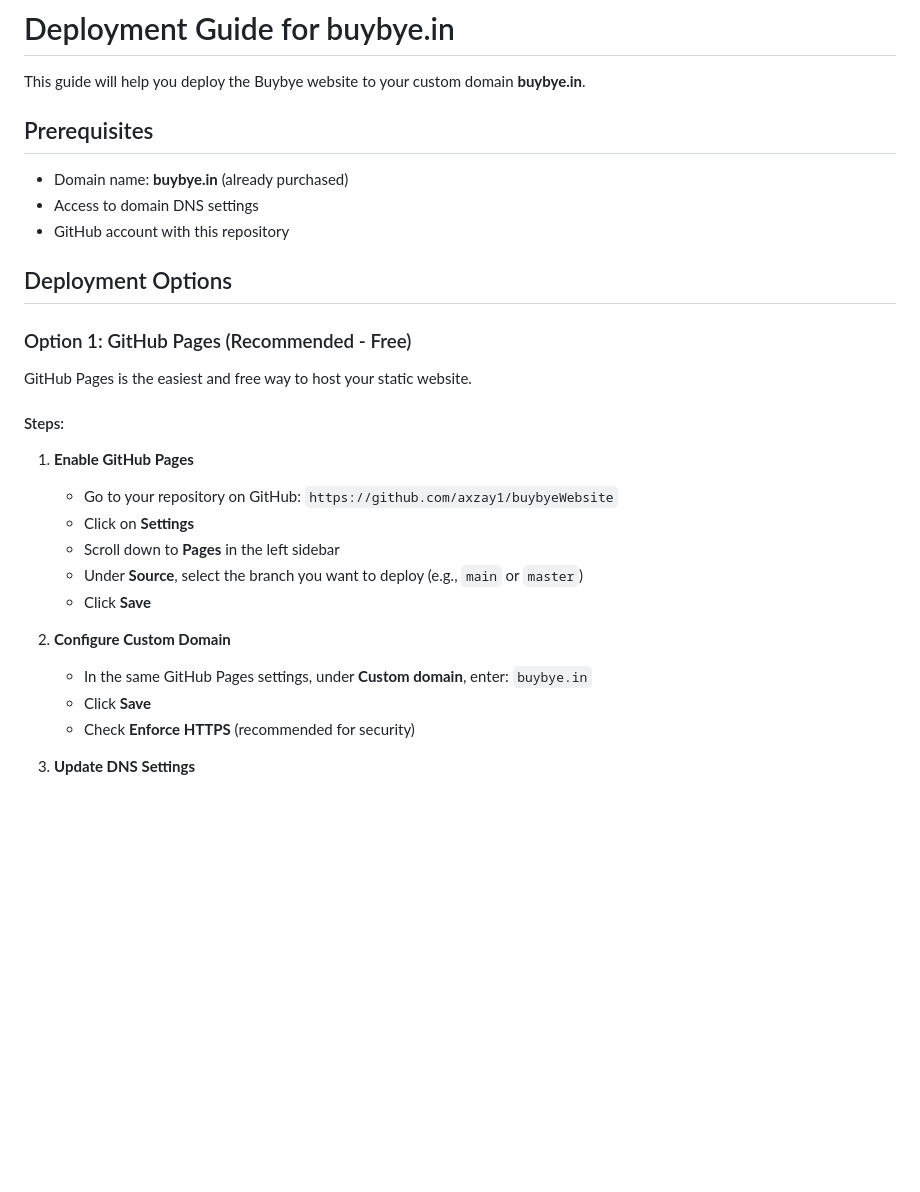
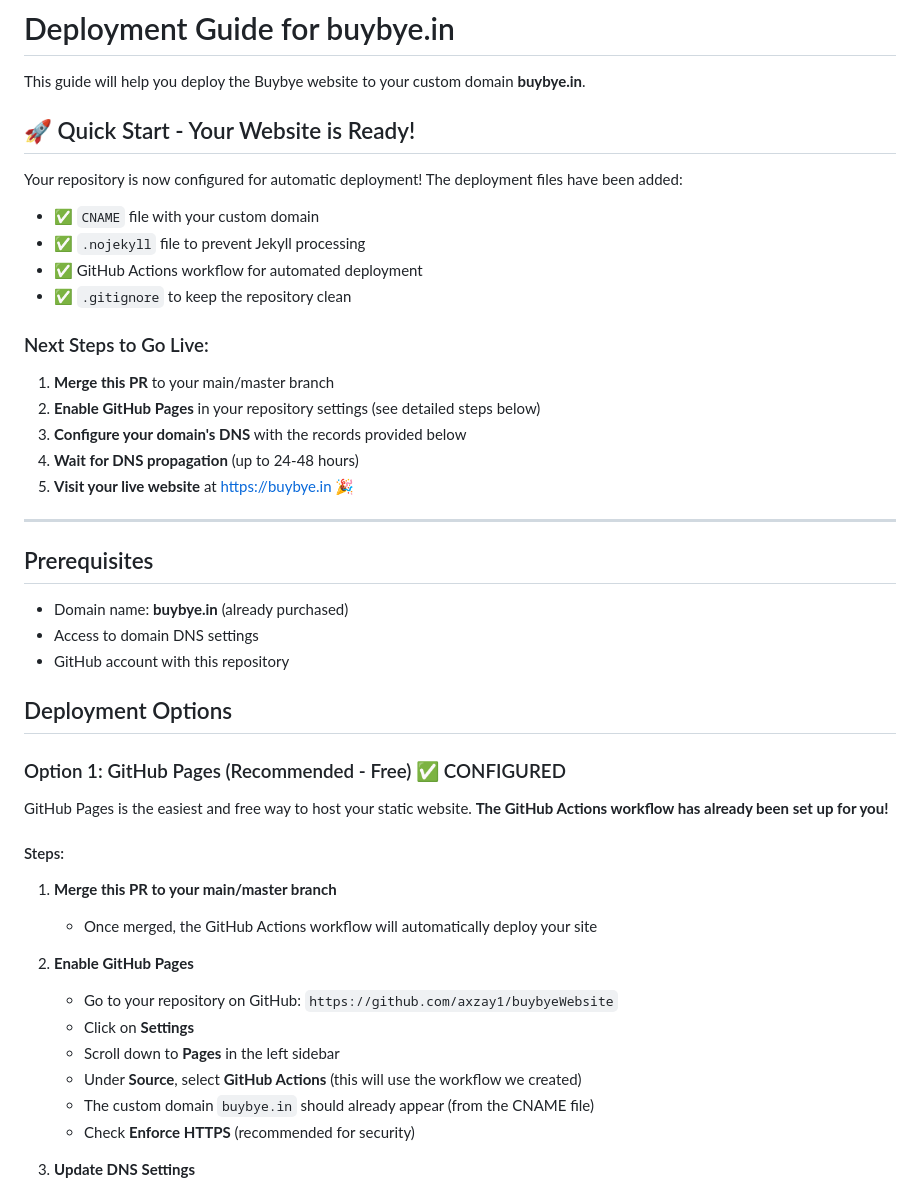
Before and after one commit to axzay1/buybyeWebsite, a Markdown page: DEPLOYMENT.md, the part around the change. GitHub-like rendering; blank space fills up the shorter version.

Commit message:
Add setup guide and update deployment documentation
Co-authored-by: axzay1 <93581736+axzay1@users.noreply.github.com>

```diff
--- a/DEPLOYMENT.md
+++ b/DEPLOYMENT.md
@@ -1,6 +1,24 @@
 # Deployment Guide for buybye.in
 
 This guide will help you deploy the Buybye website to your custom domain **buybye.in**.
+
+## 🚀 Quick Start - Your Website is Ready!
+
+Your repository is now configured for automatic deployment! The deployment files have been added:
+- ✅ `CNAME` file with your custom domain
+- ✅ `.nojekyll` file to prevent Jekyll processing
+- ✅ GitHub Actions workflow for automated deployment
+- ✅ `.gitignore` to keep the repository clean
+
+### Next Steps to Go Live:
+
+1. **Merge this PR** to your main/master branch
+2. **Enable GitHub Pages** in your repository settings (see detailed steps below)
+3. **Configure your domain's DNS** with the records provided below
+4. **Wait for DNS propagation** (up to 24-48 hours)
+5. **Visit your live website** at https://buybye.in 🎉
+
+---
 
 ## Prerequisites
 
@@ -10,22 +28,21 @@ This guide will help you deploy the Buybye website to your custom domain **buyby
 
 ## Deployment Options
 
-### Option 1: GitHub Pages (Recommended - Free)
+### Option 1: GitHub Pages (Recommended - Free) ✅ CONFIGURED
 
-GitHub Pages is the easiest and free way to host your static website.
+GitHub Pages is the easiest and free way to host your static website. **The GitHub Actions workflow has already been set up for you!**
 
 #### Steps:
 
-1. **Enable GitHub Pages**
+1. **Merge this PR to your main/master branch**
+   - Once merged, the GitHub Actions workflow will automatically deploy your site
+
+2. **Enable GitHub Pages**
    - Go to your repository on GitHub: `https://github.com/axzay1/buybyeWebsite`
    - Click on **Settings**
    - Scroll down to **Pages** in the left sidebar
-   - Under **Source**, select the branch you want to deploy (e.g., `main` or `master`)
-   - Click **Save**
-
-2. **Configure Custom Domain**
-   - In the same GitHub Pages settings, under **Custom domain**, enter: `buybye.in`
-   - Click **Save**
+   - Under **Source**, select **GitHub Actions** (this will use the workflow we created)
+   - The custom domain `buybye.in` should already appear (from the CNAME file)
    - Check **Enforce HTTPS** (recommended for security)
 
 3. **Update DNS Settings**
```
Also changed, not shown: SETUP.md (added, +88 -0 lines).
